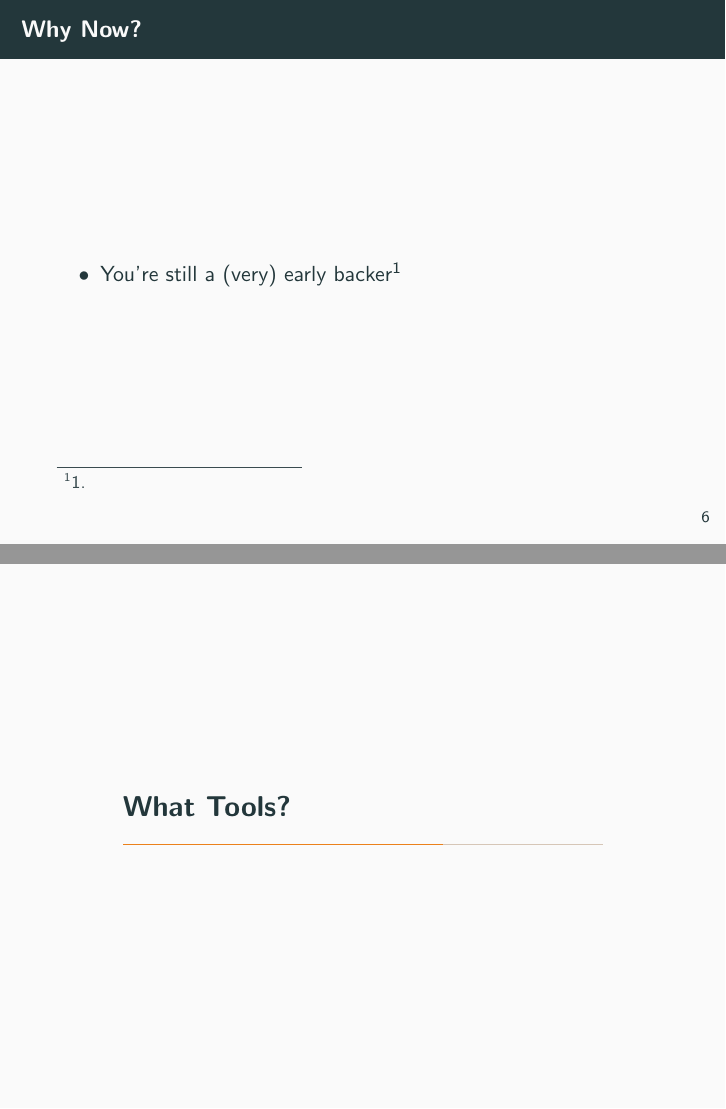
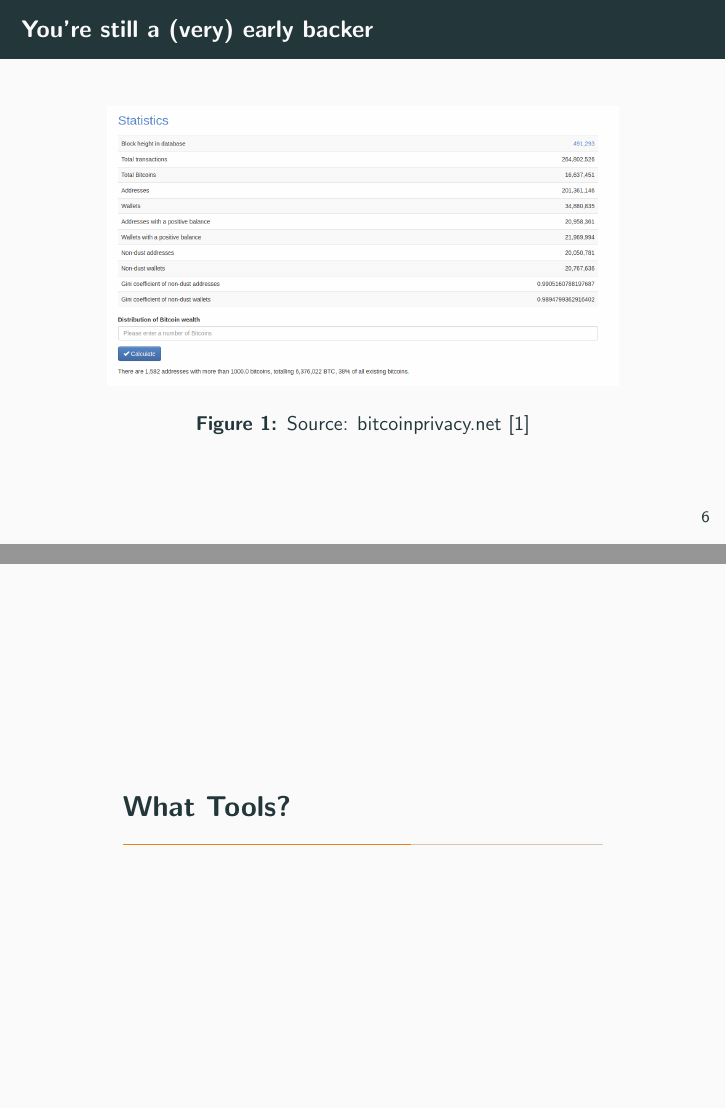
Before and after one commit to theref/PyCon17Talk, LaTeX slides (main.tex): pages 11 and 12 of 17 before the commit and pages 11 and 12 of 18 after it, joined at a grey line. Compiled offline with pdfLaTeX.

Commit message:
Add image for num addresses

```diff
--- a/main.tex
+++ b/main.tex
@@ -8,7 +8,7 @@
 \usetikzlibrary{shapes, arrows}
 \usetheme{metropolis}
 
-\usepackage{biblatex}
+\usepackage[backend=biber]{biblatex}
 \bibliography{PyCon}
 
 
@@ -69,10 +69,13 @@
 
 \section{Why Now?}
 
-\begin{frame}{Why Now?}
-  \begin{itemize}
-    \item You're still a (very) early backer \footcite{lit1}
-  \end{itemize}
+\begin{frame}{You're still a (very) early backer}
+  \begin{figure}
+    \begin{center}
+      \includegraphics[scale=0.21]{images/statistics}
+      \caption{Source: bitcoinprivacy.net \cite{NumAdd}}
+    \end{center}
+  \end{figure}
 \end{frame}
 
 \section{What Tools?}
```
Also changed, not shown: PyCon.bib (+8 -6 lines), images/statistics.png (added), main.pdf, main.tex (10 more changed lines).
